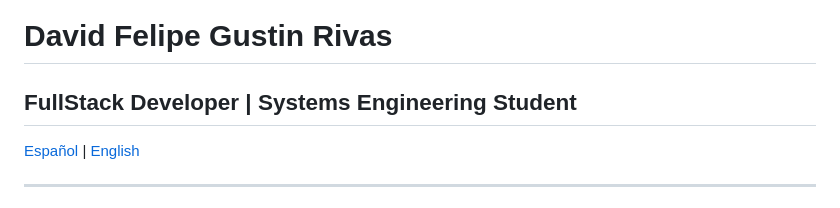
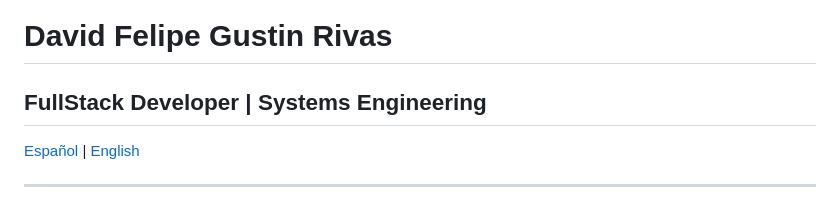
Before and after one commit to feliperivasdev/DavidFelipeGustinRivas, a Markdown page: README.md, the part around the change. Rendered like a GitHub page.

Commit message:
Update title in README for clarity

```diff
--- a/README.md
+++ b/README.md
@@ -1,5 +1,5 @@
 # David Felipe Gustin Rivas
-## FullStack Developer | Systems Engineering Student
+## FullStack Developer | Systems Engineering
 [Español](#español) | [English](#english)
 
 ---
```
